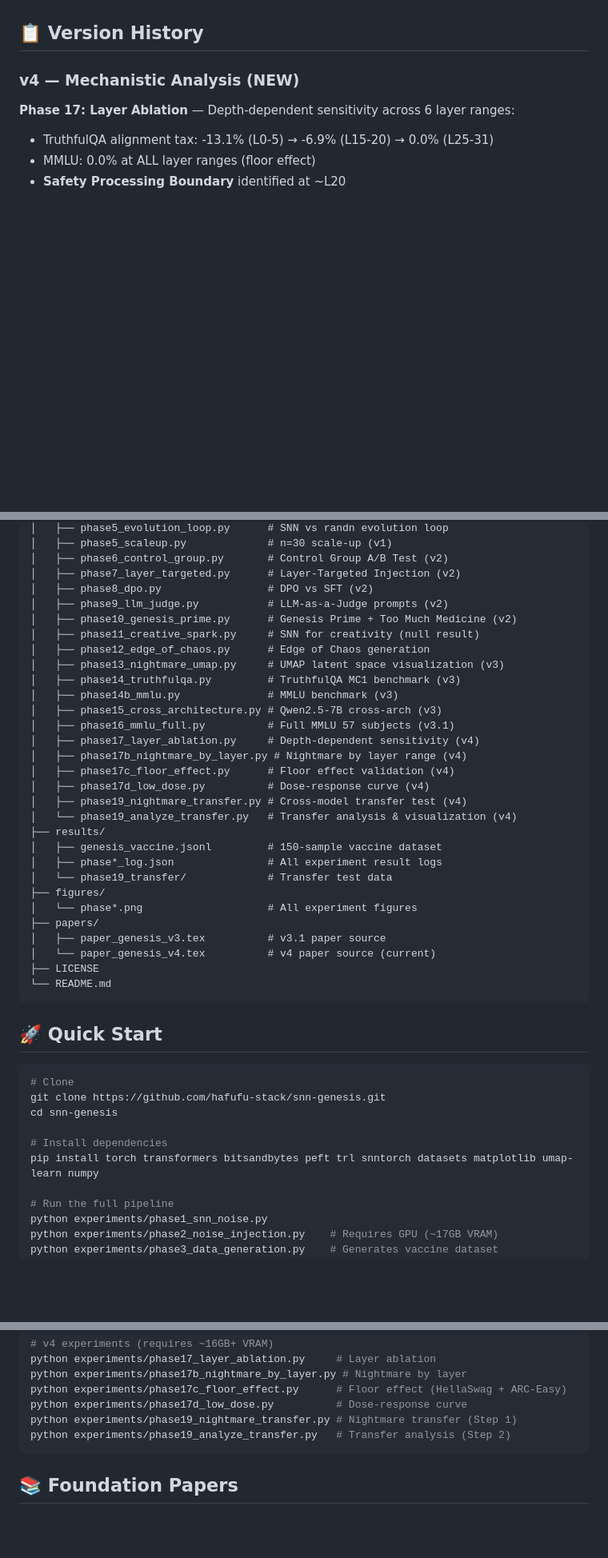
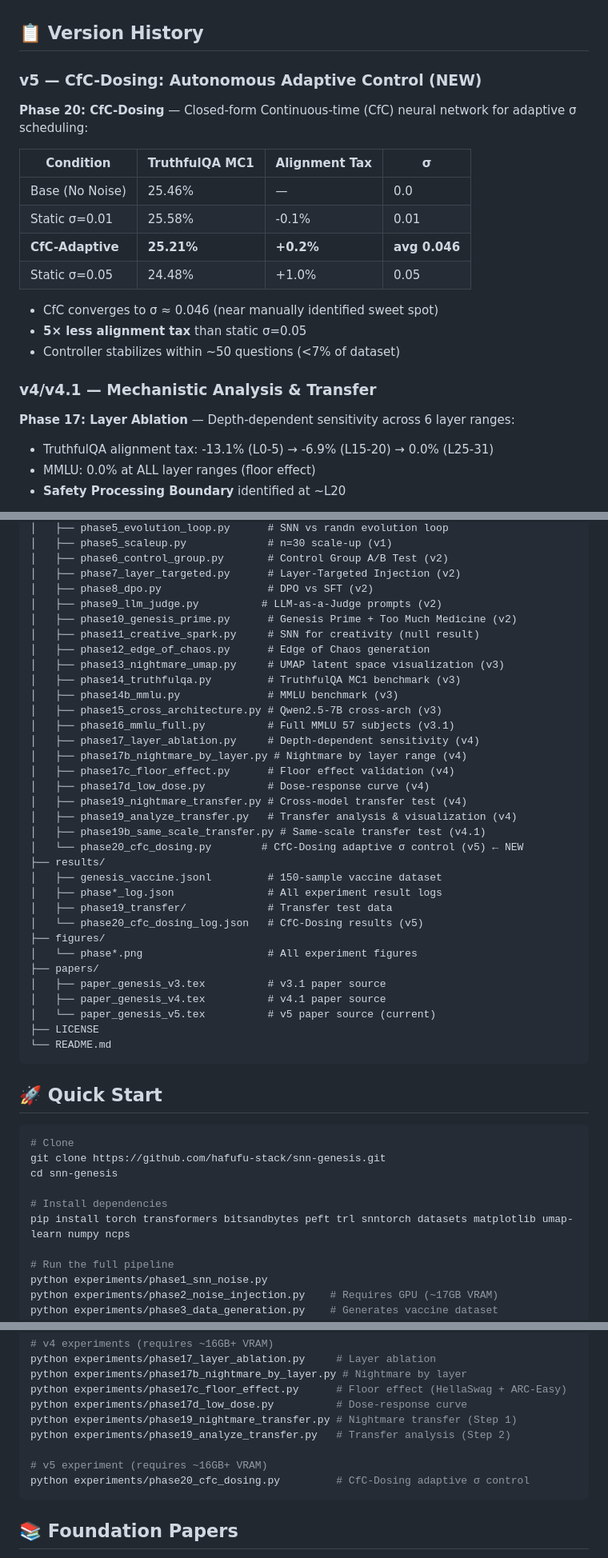
Before and after one commit to hafufu-stack/snn-genesis, a Markdown page: README.md, 3 parts joined by grey strips. Shown at 80% size. GitHub-like rendering; blank space fills up the shorter version.

Commit message:
v5: CfC-Dosing adaptive sigma control (Phase 20), same-scale transfer (Phase 19b), README update

````diff
--- a/README.md
+++ b/README.md
@@ -49,7 +50,22 @@ v4 moves beyond "does it break things?" to ask ***where, how much, and does it s
 
 ## 📋 Version History
 
-### v4 — Mechanistic Analysis (NEW)
+### v5 — CfC-Dosing: Autonomous Adaptive Control (NEW)
+
+**Phase 20: CfC-Dosing** — Closed-form Continuous-time (CfC) neural network for adaptive σ scheduling:
+
+| Condition | TruthfulQA MC1 | Alignment Tax | σ |
+|-----------|----------------|---------------|---|
+| Base (No Noise) | 25.46% | — | 0.0 |
+| Static σ=0.01 | 25.58% | -0.1% | 0.01 |
+| **CfC-Adaptive** | **25.21%** | **+0.2%** | **avg 0.046** |
+| Static σ=0.05 | 24.48% | +1.0% | 0.05 |
+
+- CfC converges to σ ≈ 0.046 (near manually identified sweet spot)
+- **5× less alignment tax** than static σ=0.05
+- Controller stabilizes within ~50 questions (<7% of dataset)
+
+### v4/v4.1 — Mechanistic Analysis & Transfer
 
 **Phase 17: Layer Ablation** — Depth-dependent sensitivity across 6 layer ranges:
 - TruthfulQA alignment tax: -13.1% (L0-5) → -6.9% (L15-20) → 0.0% (L25-31)
@@ -114,7 +132,7 @@ snn-genesis/
 │   ├── phase6_control_group.py       # Control Group A/B Test (v2)
 │   ├── phase7_layer_targeted.py      # Layer-Targeted Injection (v2)
 │   ├── phase8_dpo.py                 # DPO vs SFT (v2)
-│   ├── phase9_llm_judge.py           # LLM-as-a-Judge prompts (v2)
+│   ├── phase9_llm_judge.py          # LLM-as-a-Judge prompts (v2)
 │   ├── phase10_genesis_prime.py      # Genesis Prime + Too Much Medicine (v2)
 │   ├── phase11_creative_spark.py     # SNN for creativity (null result)
 │   ├── phase12_edge_of_chaos.py      # Edge of Chaos generation
@@ -128,16 +146,20 @@ snn-genesis/
 │   ├── phase17c_floor_effect.py      # Floor effect validation (v4)
 │   ├── phase17d_low_dose.py          # Dose-response curve (v4)
 │   ├── phase19_nightmare_transfer.py # Cross-model transfer test (v4)
-│   └── phase19_analyze_transfer.py   # Transfer analysis & visualization (v4)
+│   ├── phase19_analyze_transfer.py   # Transfer analysis & visualization (v4)
+│   ├── phase19b_same_scale_transfer.py # Same-scale transfer test (v4.1)
+│   └── phase20_cfc_dosing.py        # CfC-Dosing adaptive σ control (v5) ← NEW
 ├── results/
 │   ├── genesis_vaccine.jsonl         # 150-sample vaccine dataset
 │   ├── phase*_log.json               # All experiment result logs
-│   └── phase19_transfer/             # Transfer test data
+│   ├── phase19_transfer/             # Transfer test data
+│   └── phase20_cfc_dosing_log.json   # CfC-Dosing results (v5)
 ├── figures/
 │   └── phase*.png                    # All experiment figures
 ├── papers/
 │   ├── paper_genesis_v3.tex          # v3.1 paper source
-│   └── paper_genesis_v4.tex          # v4 paper source (current)
+│   ├── paper_genesis_v4.tex          # v4.1 paper source
+│   └── paper_genesis_v5.tex          # v5 paper source (current)
 ├── LICENSE
 └── README.md
 ```
@@ -150,7 +172,7 @@ git clone https://github.com/hafufu-stack/snn-genesis.git
 cd snn-genesis
 
 # Install dependencies
-pip install torch transformers bitsandbytes peft trl snntorch datasets matplotlib umap-learn numpy
+pip install torch transformers bitsandbytes peft trl snntorch datasets matplotlib umap-learn numpy ncps
 
 # Run the full pipeline
 python experiments/phase1_snn_noise.py
@@ -178,6 +200,9 @@ python experiments/phase17c_floor_effect.py      # Floor effect (HellaSwag + ARC
 python experiments/phase17d_low_dose.py          # Dose-response curve
 python experiments/phase19_nightmare_transfer.py # Nightmare transfer (Step 1)
 python experiments/phase19_analyze_transfer.py   # Transfer analysis (Step 2)
+
+# v5 experiment (requires ~16GB+ VRAM)
+python experiments/phase20_cfc_dosing.py         # CfC-Dosing adaptive σ control
 ```
 
 ## 📚 Foundation Papers
````
Also changed, not shown: other parts of README.md (+13 -10 lines).
